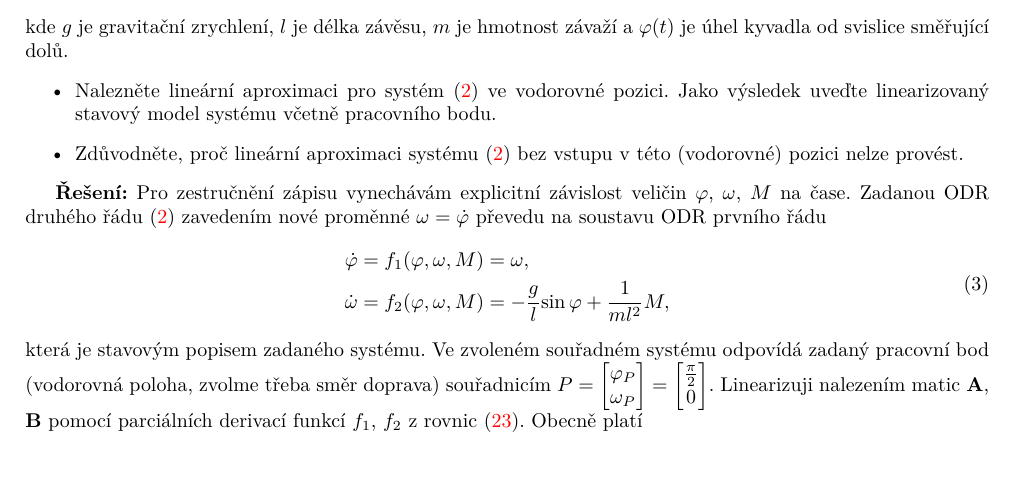
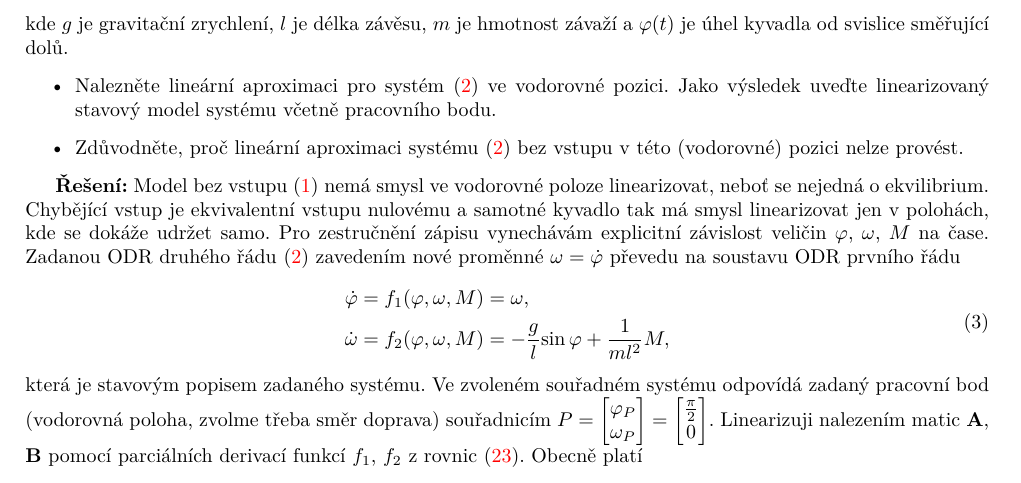
Before and after one commit to vmichal/MSD, a LaTeX problem sheet (homework/1_ruzne_typy_modelu/MSD_michavo3_HW1.tex): part of page 1 of 6, cut so that both start at the same text. Compiled offline with pdfLaTeX.

Commit message:
Comment on the problem of linearization of uncontrolled pendulum in horizontal position.

```diff
--- a/homework/1_ruzne_typy_modelu/MSD_michavo3_HW1.tex
+++ b/homework/1_ruzne_typy_modelu/MSD_michavo3_HW1.tex
@@ -90,7 +90,8 @@ kde $g$ je gravitační zrychlení, $l$ je délka závěsu, $m$ je hmotnost záv
 \end{itemize}
 
 \textbf{Řešení:}
-Pro zestručnění zápisu vynechávám explicitní závislost veličin $\varphi$, $\omega$, $M$ na čase.
+Model bez vstupu \eqref{eq:nerizene_kyvadlo} nemá smysl ve vodorovné poloze linearizovat, neboť se nejedná o ekvilibrium. Chybějící vstup je ekvivalentní vstupu nulovému a samotné kyvadlo
+tak má smysl linearizovat jen v polohách, kde se dokáže udržet samo. Pro zestručnění zápisu vynechávám explicitní závislost veličin $\varphi$, $\omega$, $M$ na čase.
 Zadanou ODR druhého řádu \eqref{eq:rizene_kyvadlo} zavedením nové proměnné $\omega = \dot{\varphi}$ převedu na soustavu ODR prvního řádu
 \begin{equation}
 	\begin{split}
```
